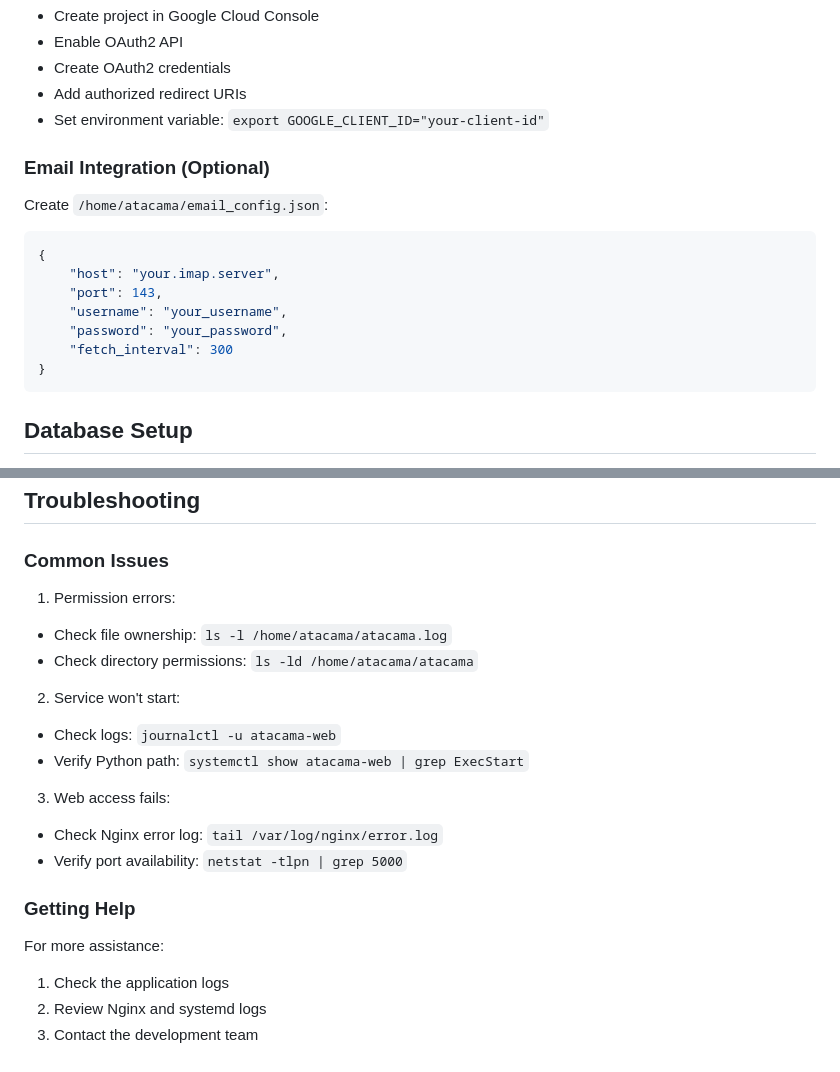
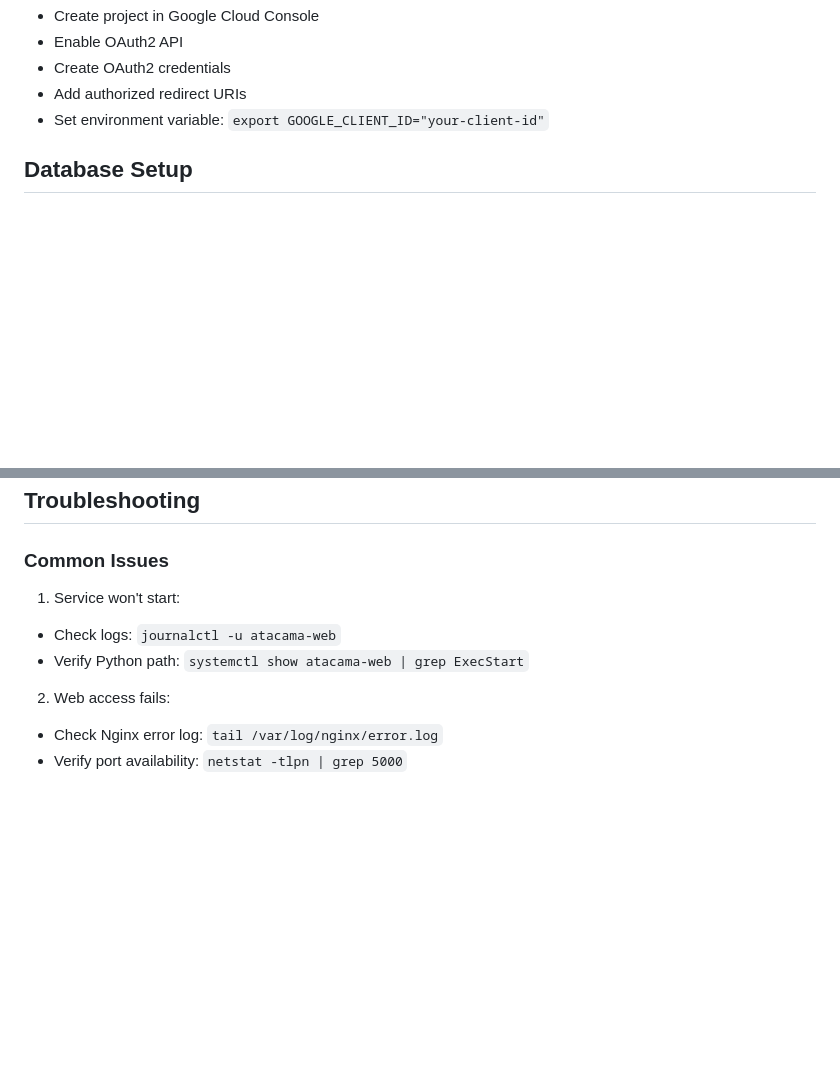
Before and after one commit to powera/atacama, a Markdown page: INSTALL.md, 2 parts joined by grey strips. Drawn GitHub-style; blank space fills up the shorter version.

````diff
--- a/INSTALL.md
+++ b/INSTALL.md
@@ -49,18 +49,6 @@ chmod 600 /home/atacama/.atacama_secret
 - Add authorized redirect URIs
 - Set environment variable: `export GOOGLE_CLIENT_ID="your-client-id"`
 
-### Email Integration (Optional)
-
-Create `/home/atacama/email_config.json`:
-```json
-{
-    "host": "your.imap.server",
-    "port": 143,
-    "username": "your_username",
-    "password": "your_password",
-    "fetch_interval": 300
-}
-```
 
 ## Database Setup
 
@@ -187,21 +131,10 @@ tail -f /home/atacama/atacama.log
 
 ### Common Issues
 
-1. Permission errors:
-- Check file ownership: `ls -l /home/atacama/atacama.log`
-- Check directory permissions: `ls -ld /home/atacama/atacama`
-
-2. Service won't start:
+1. Service won't start:
 - Check logs: `journalctl -u atacama-web`
 - Verify Python path: `systemctl show atacama-web | grep ExecStart`
 
-3. Web access fails:
+2. Web access fails:
 - Check Nginx error log: `tail /var/log/nginx/error.log`
 - Verify port availability: `netstat -tlpn | grep 5000`
-
-### Getting Help
-
-For more assistance:
-1. Check the application logs
-2. Review Nginx and systemd logs
-3. Contact the development team
````
Also changed, not shown: other parts of INSTALL.md (+5 -49 lines).
